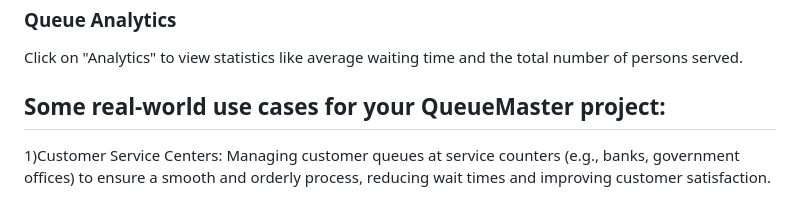
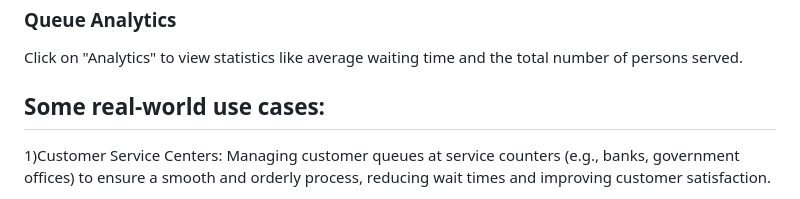
Before and after one commit to thepratholic/QueueMaster, a Markdown page: README.md, the part around the change. GitHub-like rendering.

```diff
--- a/README.md
+++ b/README.md
@@ -69,7 +69,7 @@ Click on "Display Queue" to view the current queue with priorities.<br>
 ### Queue Analytics
 Click on "Analytics" to view statistics like average waiting time and the total number of persons served.<br>
 
-## Some real-world use cases for your QueueMaster project:
+## Some real-world use cases:
 
 1)Customer Service Centers: Managing customer queues at service counters (e.g., banks, government offices) to ensure a smooth and orderly process, reducing wait times and improving customer satisfaction.<br>
 
```
